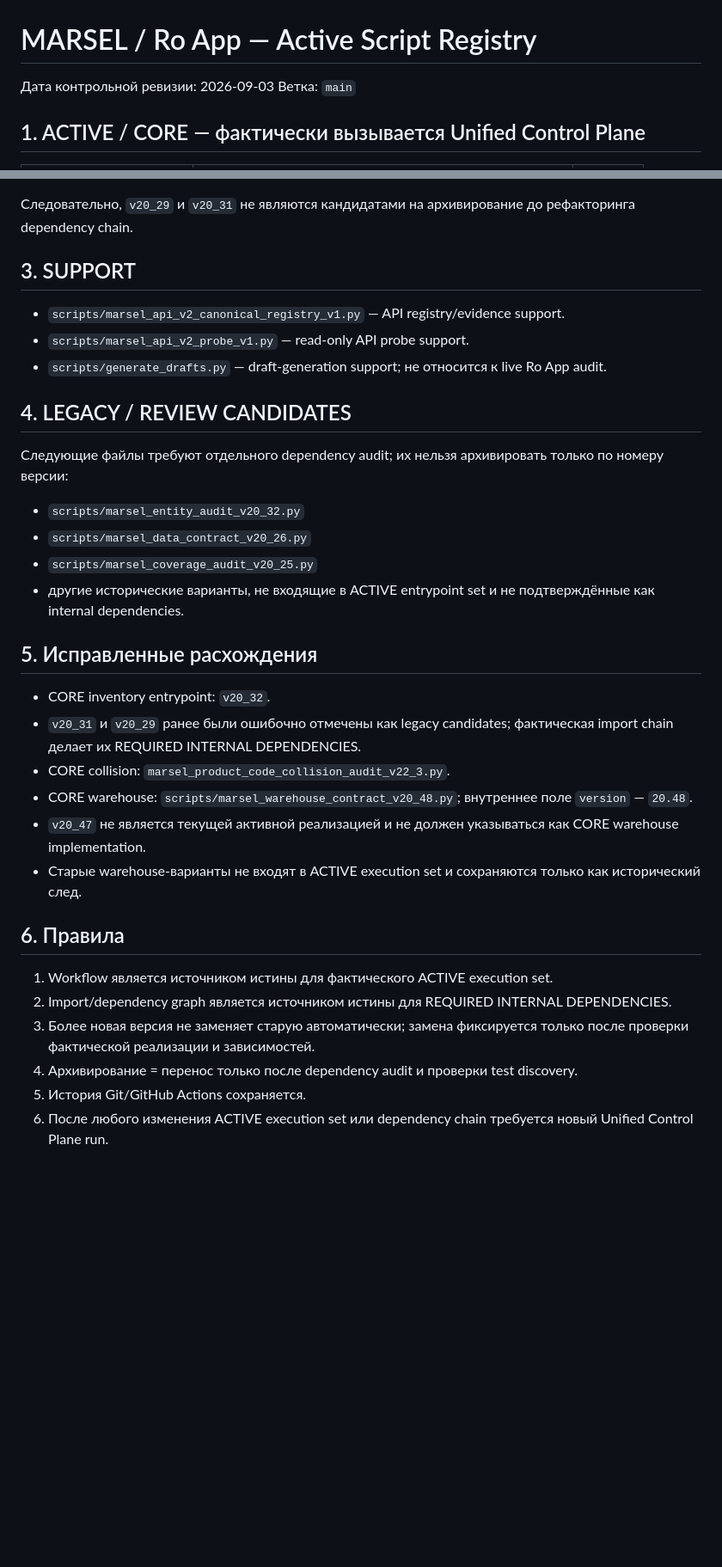
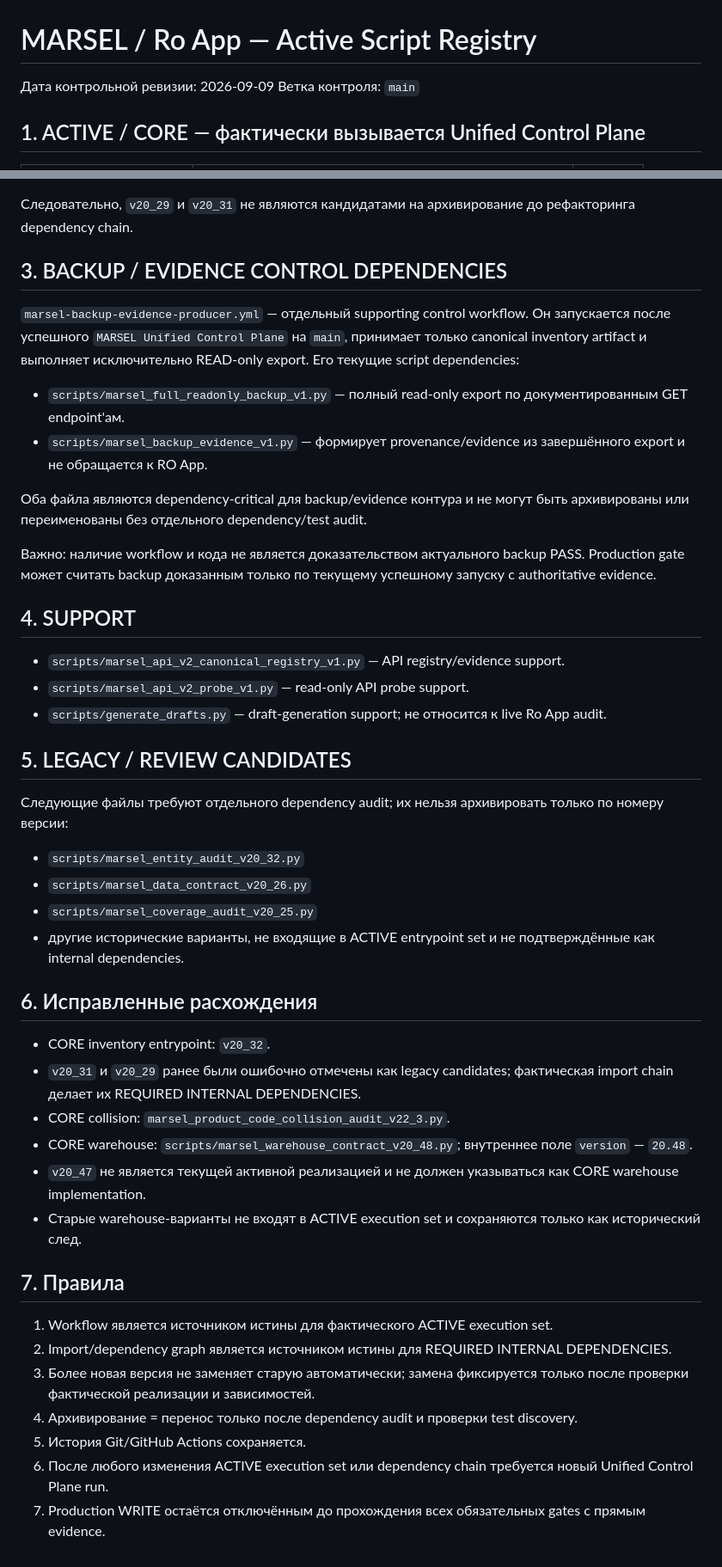
Before and after one commit to atalanrafael-jpg/MARSEL-Ro-app, a Markdown page: 02_ROAPP/CONTROL/ACTIVE-SCRIPT-REGISTRY.md, 2 parts joined by grey strips. Shown at 86% size. GitHub-like rendering; blank space fills up the shorter version.

Commit message:
control: register backup evidence dependencies

```diff
--- a/02_ROAPP/CONTROL/ACTIVE-SCRIPT-REGISTRY.md
+++ b/02_ROAPP/CONTROL/ACTIVE-SCRIPT-REGISTRY.md
@@ -1,7 +1,7 @@
 # MARSEL / Ro App — Active Script Registry
 
-Дата контрольной ревизии: 2026-09-03
-Ветка: `main`
+Дата контрольной ревизии: 2026-09-09
+Ветка контроля: `main`
 
 ## 1. ACTIVE / CORE — фактически вызывается Unified Control Plane
 
@@ -25,13 +25,24 @@
 
 Следовательно, `v20_29` и `v20_31` не являются кандидатами на архивирование до рефакторинга dependency chain.
 
-## 3. SUPPORT
+## 3. BACKUP / EVIDENCE CONTROL DEPENDENCIES
+
+`marsel-backup-evidence-producer.yml` — отдельный supporting control workflow. Он запускается после успешного `MARSEL Unified Control Plane` на `main`, принимает только canonical inventory artifact и выполняет исключительно READ-only export. Его текущие script dependencies:
+
+- `scripts/marsel_full_readonly_backup_v1.py` — полный read-only export по документированным GET endpoint'ам.
+- `scripts/marsel_backup_evidence_v1.py` — формирует provenance/evidence из завершённого export и не обращается к RO App.
+
+Оба файла являются dependency-critical для backup/evidence контура и не могут быть архивированы или переименованы без отдельного dependency/test audit.
+
+Важно: наличие workflow и кода не является доказательством актуального backup PASS. Production gate может считать backup доказанным только по текущему успешному запуску с authoritative evidence.
+
+## 4. SUPPORT
 
 - `scripts/marsel_api_v2_canonical_registry_v1.py` — API registry/evidence support.
 - `scripts/marsel_api_v2_probe_v1.py` — read-only API probe support.
 - `scripts/generate_drafts.py` — draft-generation support; не относится к live Ro App audit.
 
-## 4. LEGACY / REVIEW CANDIDATES
+## 5. LEGACY / REVIEW CANDIDATES
 
 Следующие файлы требуют отдельного dependency audit; их нельзя архивировать только по номеру версии:
 
@@ -40,7 +51,7 @@
 - `scripts/marsel_coverage_audit_v20_25.py`
 - другие исторические варианты, не входящие в ACTIVE entrypoint set и не подтверждённые как internal dependencies.
 
-## 5. Исправленные расхождения
+## 6. Исправленные расхождения
 
 - CORE inventory entrypoint: `v20_32`.
 - `v20_31` и `v20_29` ранее были ошибочно отмечены как legacy candidates; фактическая import chain делает их REQUIRED INTERNAL DEPENDENCIES.
@@ -49,7 +60,7 @@
 - `v20_47` не является текущей активной реализацией и не должен указываться как CORE warehouse implementation.
 - Старые warehouse-варианты не входят в ACTIVE execution set и сохраняются только как исторический след.
 
-## 6. Правила
+## 7. Правила
 
 1. Workflow является источником истины для фактического ACTIVE execution set.
 2. Import/dependency graph является источником истины для REQUIRED INTERNAL DEPENDENCIES.
@@ -57,3 +68,4 @@
 4. Архивирование = перенос только после dependency audit и проверки test discovery.
 5. История Git/GitHub Actions сохраняется.
 6. После любого изменения ACTIVE execution set или dependency chain требуется новый Unified Control Plane run.
+7. Production WRITE остаётся отключённым до прохождения всех обязательных gates с прямым evidence.
```
Also changed, not shown: other parts of 02_ROAPP/CONTROL/ACTIVE-SCRIPT-REGISTRY.md (+1 -1 lines).
